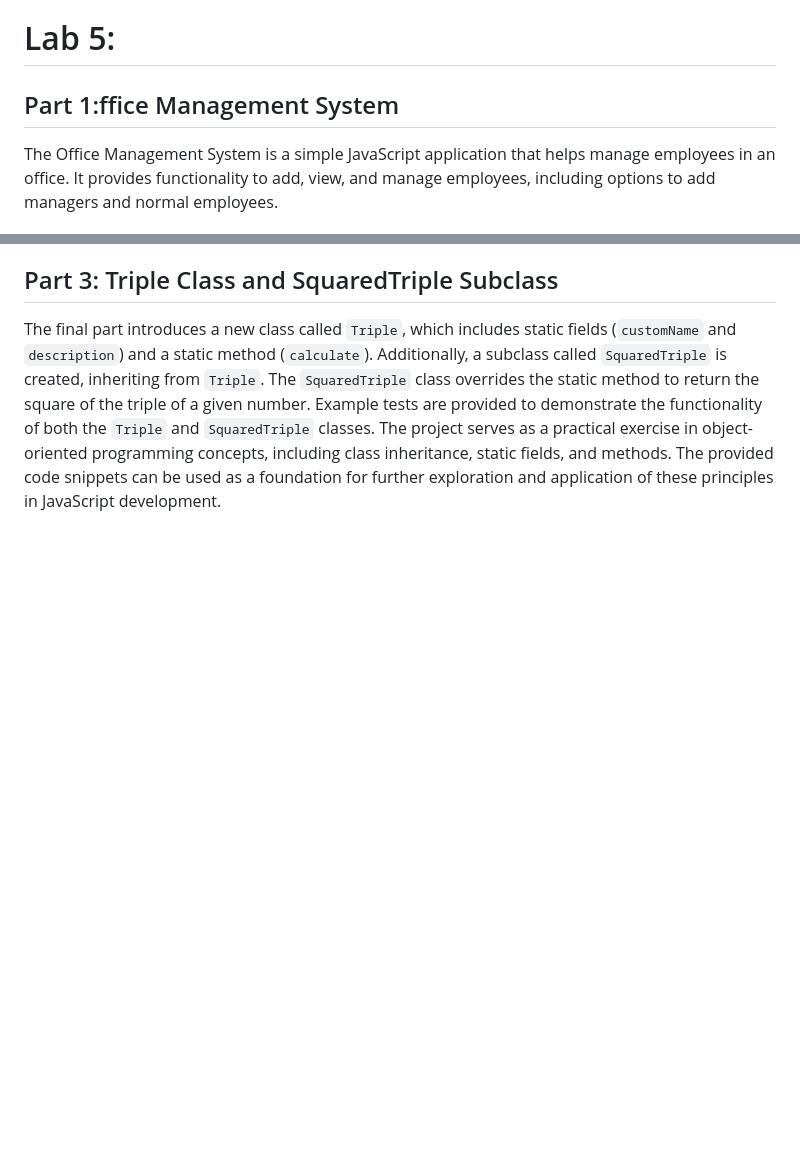
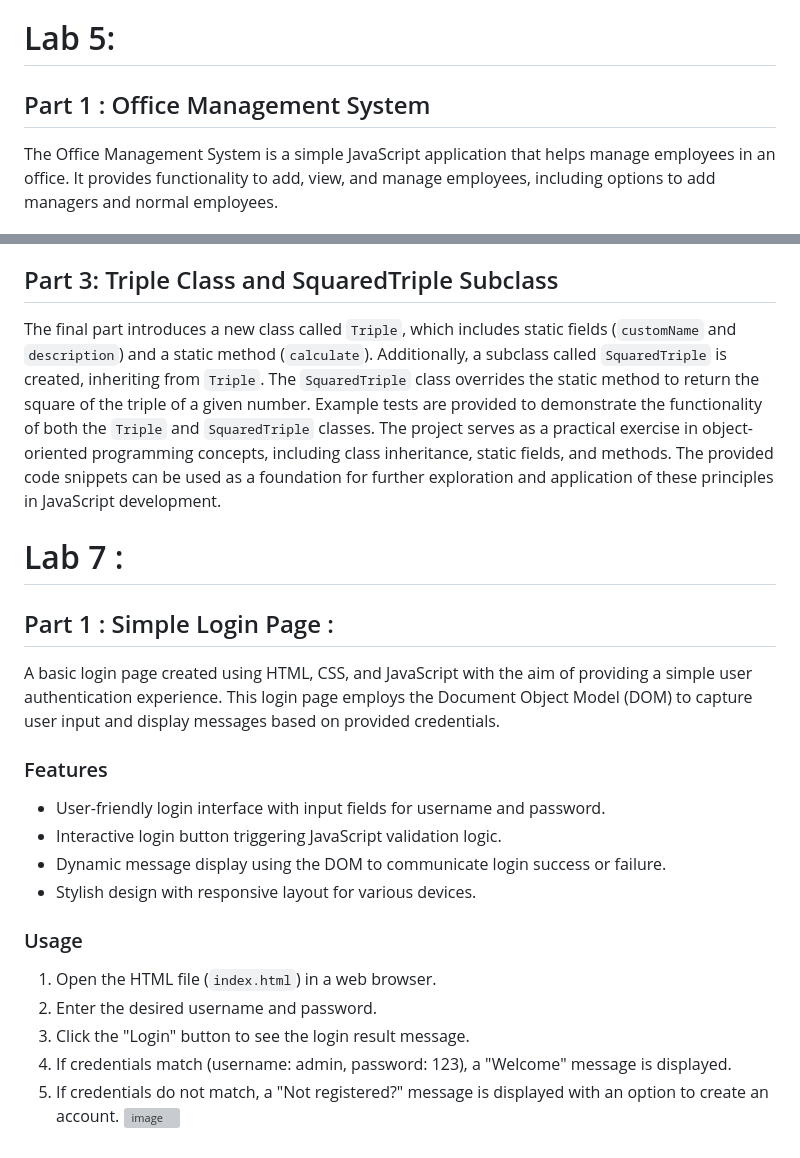
Before and after one commit to ZeinabAbdelghaffar/JS_Labs, a Markdown page: README.md, 2 parts joined by grey strips. Rendered like a GitHub page; blank space fills up the shorter version; grey boxes are pictures that could not be loaded.

```diff
--- a/README.md
+++ b/README.md
@@ -160,7 +160,7 @@ The `eat` method takes the number of meals as a parameter and adjusts the `healt
 The `buy` method takes the number of items to buy as a parameter and decreases the `money` attribute by 10 LE (local currency) for each item bought.
 
 # Lab 5:
-## Part 1:ffice Management System
+## Part 1 : Office Management System
 The Office Management System is a simple JavaScript application that helps manage employees in an office. It provides functionality to add, view, and manage employees, including options to add managers and normal employees.
 ### Features
 1. **Add New Employee:**
@@ -185,3 +185,19 @@ Building upon the `Shape` class, the second part introduces a `Square` class tha
 ## Part 3: Triple Class and SquaredTriple Subclass
 The final part introduces a new class called `Triple`, which includes static fields (`customName` and `description`) and a static method (`calculate`). Additionally, a subclass called `SquaredTriple` is created, inheriting from `Triple`. The `SquaredTriple` class overrides the static method to return the square of the triple of a given number. Example tests are provided to demonstrate the functionality of both the `Triple` and `SquaredTriple` classes.
 The project serves as a practical exercise in object-oriented programming concepts, including class inheritance, static fields, and methods. The provided code snippets can be used as a foundation for further exploration and application of these principles in JavaScript development.
+
+# Lab 7 :
+## Part 1 : Simple Login Page :
+A basic login page created using HTML, CSS, and JavaScript with the aim of providing a simple user authentication experience. This login page employs the Document Object Model (DOM) to capture user input and display messages based on provided credentials.
+### Features
+- User-friendly login interface with input fields for username and password.
+- Interactive login button triggering JavaScript validation logic.
+- Dynamic message display using the DOM to communicate login success or failure.
+- Stylish design with responsive layout for various devices.
+### Usage
+1. Open the HTML file (`index.html`) in a web browser.
+2. Enter the desired username and password.
+3. Click the "Login" button to see the login result message.
+4. If credentials match (username: admin, password: 123), a "Welcome" message is displayed.
+5. If credentials do not match, a "Not registered?" message is displayed with an option to create an account.
+![image](https://github.com/ZeinabAbdelghaffar/JS_Labs/assets/87963230/53d2d173-90a8-486d-8a9d-b9e8a93a86d7)
```
